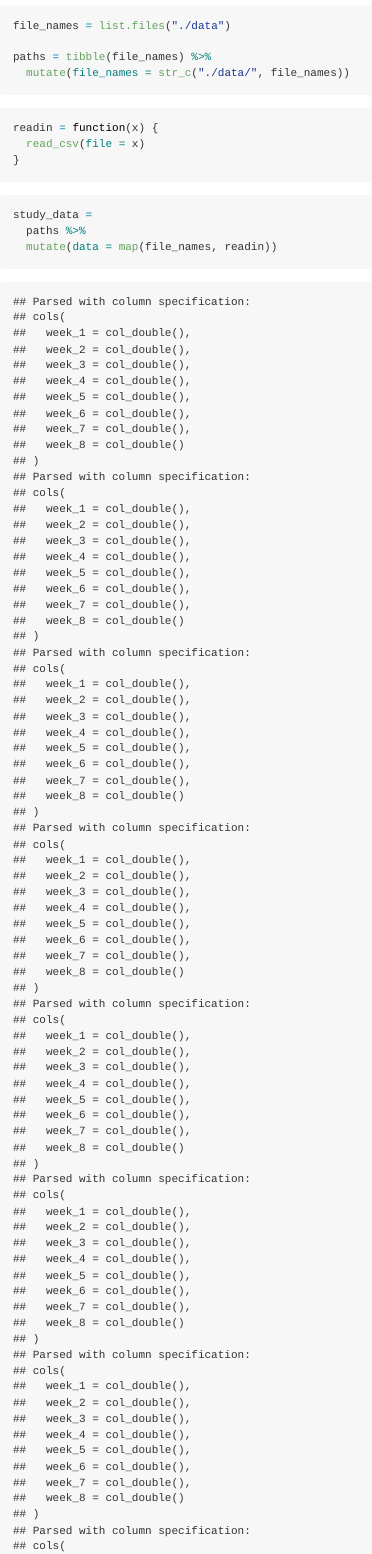
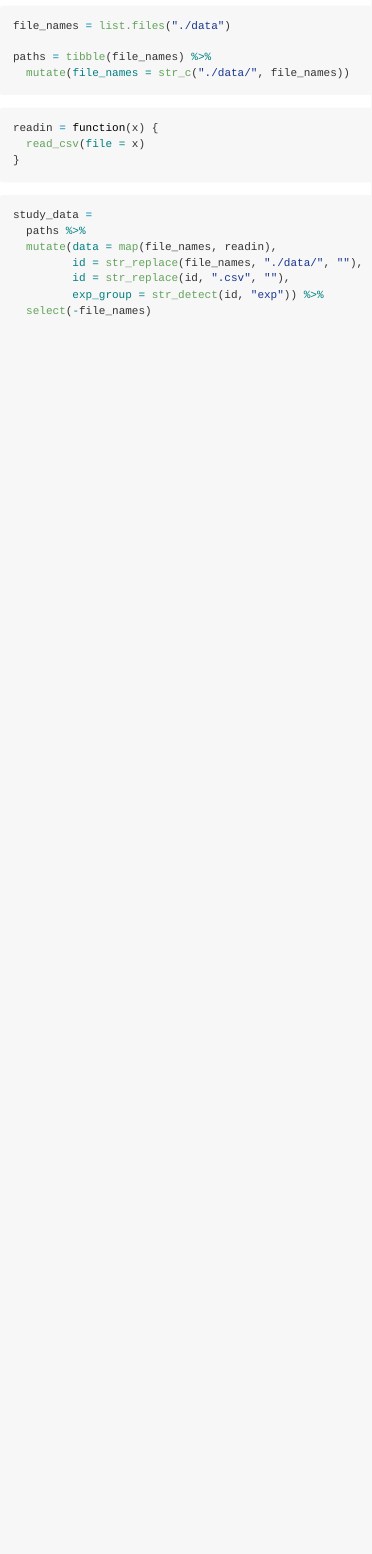
Before and after one commit to jenni-shearston/p8105_hw5_js5431, an R Markdown document (p8105_hw5_js5431.Rmd): the page in a window 1100 px wide, from 140 px down. The pictures show the output file p8105_hw5_js5431.md that the author committed with the source, drawn offline in the style of GitHub.

Commit message:
tidying everything except "data" lists

````diff
--- a/p8105_hw5_js5431.Rmd
+++ b/p8105_hw5_js5431.Rmd
@@ -30,10 +30,14 @@ readin = function(x) {
 
 ```
 
-```{r p1 read in and clean}
+```{r p1 read in and clean, message=FALSE}
 
 study_data =
   paths %>%
-  mutate(data = map(file_names, readin))
+  mutate(data = map(file_names, readin),
+         id = str_replace(file_names, "./data/", ""),
+         id = str_replace(id, ".csv", ""),
+         exp_group = str_detect(id, "exp")) %>%
+  select(-file_names)
 
 ```
````
Also changed, not shown: p8105_hw5_js5431.md.
